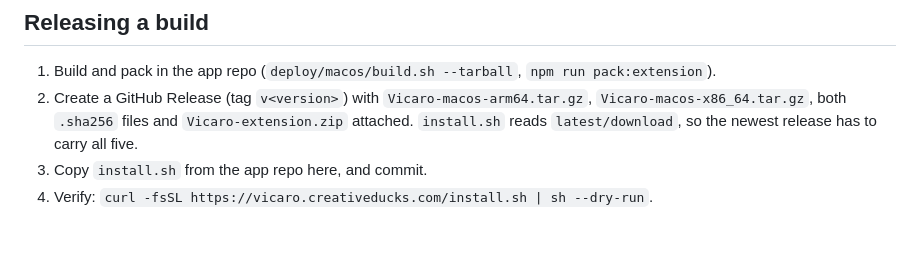
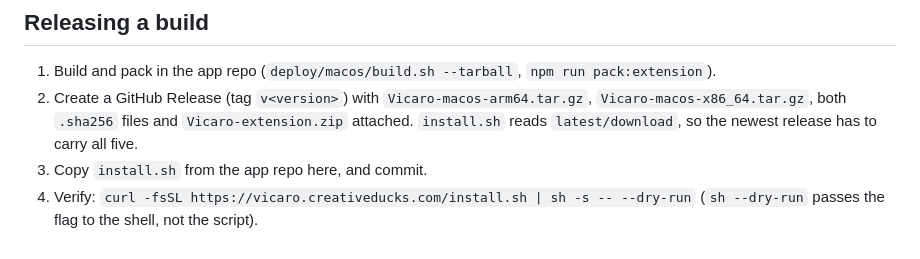
Before and after one commit to sandeshwar/vicaro-public, a Markdown page: README.md, the part around the change. Rendered like a GitHub page.

Commit message:
README: correct the dry-run invocation
"sh --dry-run" hands the flag to the shell, which rejects it. "sh -s -- --dry-run"
passes it through to the script.

```diff
--- a/README.md
+++ b/README.md
@@ -73,4 +73,5 @@ in clones made before the rewrite.
    attached. `install.sh` reads `latest/download`, so the newest release has to
    carry all five.
 3. Copy `install.sh` from the app repo here, and commit.
-4. Verify: `curl -fsSL https://vicaro.creativeducks.com/install.sh | sh --dry-run`.
+4. Verify: `curl -fsSL https://vicaro.creativeducks.com/install.sh | sh -s -- --dry-run`
+   (`sh --dry-run` passes the flag to the shell, not the script).
```
